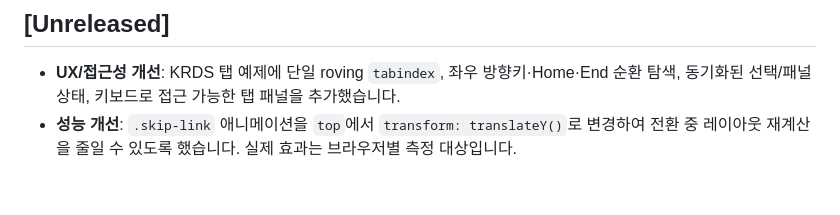
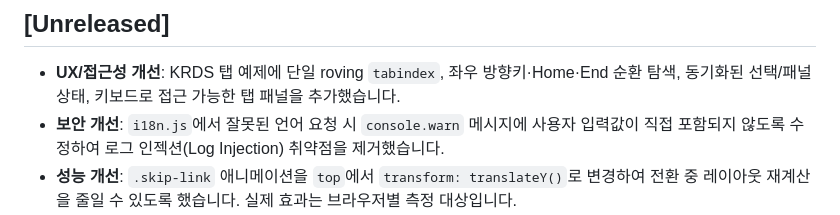
Before and after one commit to ContextualWisdomLab/ContextualWisdomLab.github.io, a Markdown page: CHANGELOG.md, the part around the change. GitHub-like rendering; blank space fills up the shorter version.

Commit message:
fix(a11y): retain protected-main security changelog

```diff
--- a/CHANGELOG.md
+++ b/CHANGELOG.md
@@ -2,6 +2,7 @@
 
 ## [Unreleased]
 - **UX/접근성 개선**: KRDS 탭 예제에 단일 roving `tabindex`, 좌우 방향키·Home·End 순환 탐색, 동기화된 선택/패널 상태, 키보드로 접근 가능한 탭 패널을 추가했습니다.
+- **보안 개선**: `i18n.js`에서 잘못된 언어 요청 시 `console.warn` 메시지에 사용자 입력값이 직접 포함되지 않도록 수정하여 로그 인젝션(Log Injection) 취약점을 제거했습니다.
 - **성능 개선**: `.skip-link` 애니메이션을 `top`에서 `transform: translateY()`로 변경하여 전환 중 레이아웃 재계산을 줄일 수 있도록 했습니다. 실제 효과는 브라우저별 측정 대상입니다.
 - **렌더링 힌트 정합성**: 첫 화면의 eager 이미지와 단일 LCP 후보에서 강제 `decoding="async"`를 제거해 HTML 표준의 기본 `auto` 판단에 맡기고, 지연 로드 이미지에는 비동기 디코딩 힌트를 유지했습니다. 정적 테스트가 eager, lazy, LCP 후보 집합의 존재와 조합을 검증하며, 실제 LCP 효과는 배포 후 실측 대상으로 유지합니다.
 - **UX/접근성 개선**: 프로젝트 카드의 클릭 영역을 카드 전체로 확장하여 사용자 편의성을 높였습니다. <a> 태그를 확장하는 대신 가상 요소(pseudo-element) 겹침 방식을 사용하여 스크린 리더 접근성을 유지했습니다.
```
